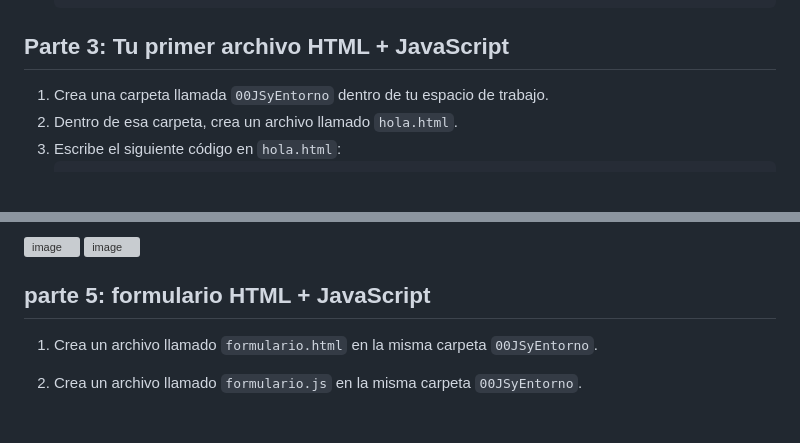
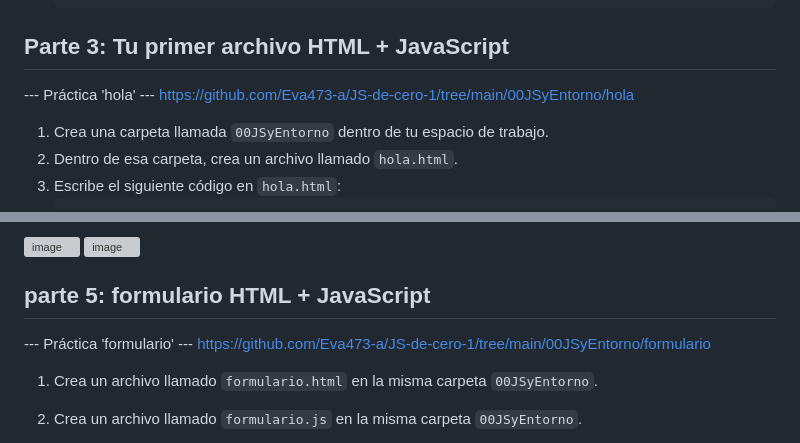
Before and after one commit to Eva473-a/JS-de-cero-1, a Markdown page: README.md, 2 parts joined by grey strips. Rendered like a GitHub page; blank space fills up the shorter version; grey boxes are pictures that could not be loaded.

Commit message:
Update README with new HTML and JavaScript practices
Added links to practical exercises for HTML and JavaScript.

```diff
--- a/README.md
+++ b/README.md
@@ -55,6 +55,8 @@ JavaScript (JS) es un lenguaje de programación interpretado, ligero y multiplat
 
 ## Parte 3: Tu primer archivo HTML + JavaScript
 
+--- Práctica 'hola' --- https://github.com/Eva473-a/JS-de-cero-1/tree/main/00JSyEntorno/hola
+
 1. Crea una carpeta llamada `00JSyEntorno` dentro de tu espacio de trabajo.
 2. Dentro de esa carpeta, crea un archivo llamado `hola.html`.
 3. Escribe el siguiente código en `hola.html`:
@@ -98,6 +100,9 @@ JavaScript (JS) es un lenguaje de programación interpretado, ligero y multiplat
 
 
 ## parte 5: formulario HTML + JavaScript
+
+--- Práctica 'formulario' --- https://github.com/Eva473-a/JS-de-cero-1/tree/main/00JSyEntorno/formulario
+
 1. Crea un archivo llamado `formulario.html` en la misma carpeta `00JSyEntorno`.
 2. Crea un archivo llamado `formulario.js` en la misma carpeta `00JSyEntorno`.
 3. Escribe el siguiente código en `formulario.html`:
```
